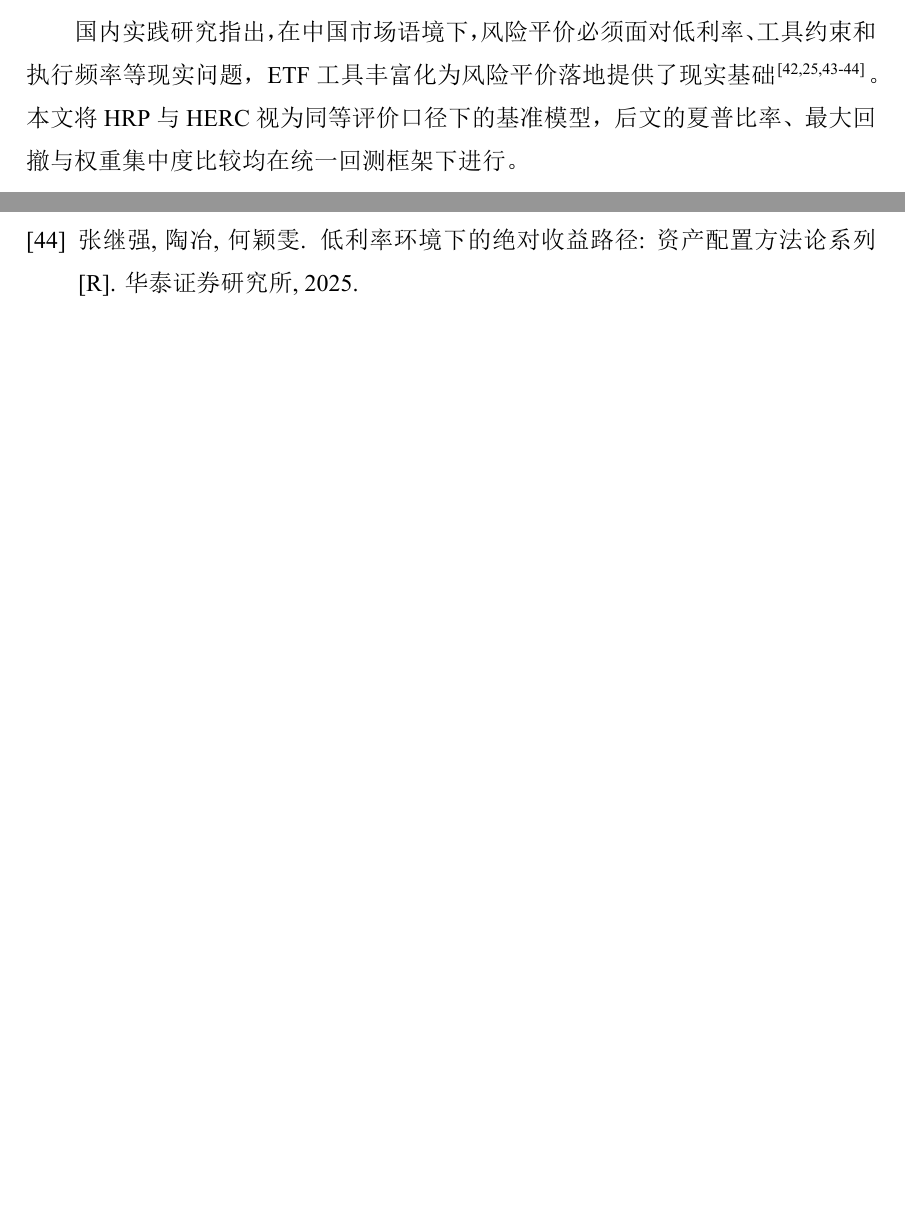
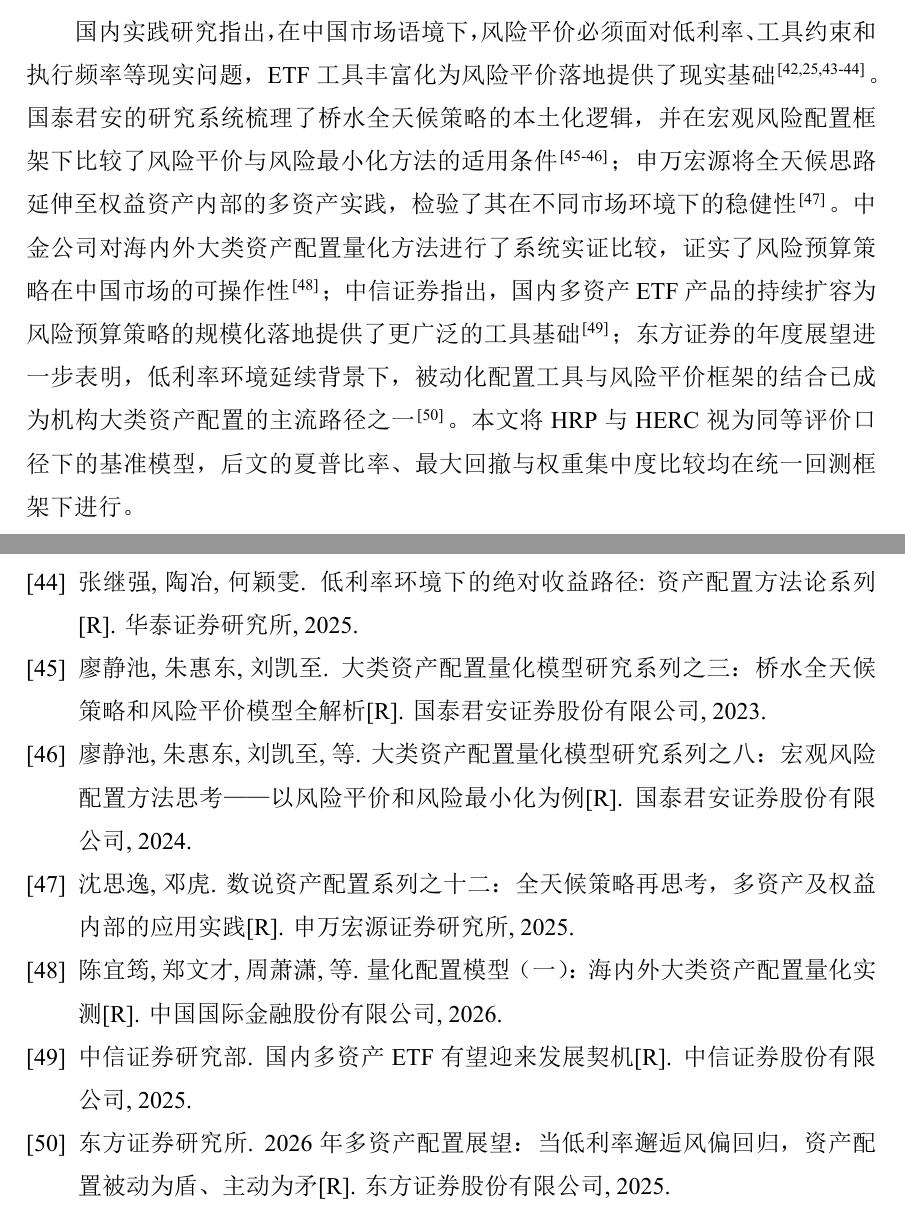
Before and after one commit to ericxuzhesheng/Relaxed-Risk-Parity-Research, a LaTeX thesis (report/thesis_latex/main.tex, which reads report/thesis_latex/references.bib): two parts of pages 12 and 50 of 51, joined at a grey line, cut so that both start at the same text, the shorter picture padded with empty space. The pictures show the PDF file report/thesis_latex/main.pdf that the author committed with the source.

Commit message:
docs: add 6 domestic brokerage research reports to literature review
Added BibTeX entries and citation sentences for: 国泰君安 (廖静池 et al.
2023/2024 risk parity series), 申万宏源 (沈思逸 & 邓虎 2025 all-weather),
中金公司 (陈宜筠 et al. 2026 quant allocation), 中信证券 (2025 multi-asset ETF),
东方证券 (2025 multi-asset outlook). Section 2.4 国内实践 expanded with
synthesis sentences contextualizing each institution's contribution.
PDF recompiled: 51 pages.

```diff
--- a/report/thesis_latex/main.tex
+++ b/report/thesis_latex/main.tex
@@ -172,7 +172,7 @@ CVaR 的准确性依赖于历史回看窗口和置信水平的设定，历史样
 \subsection{HRP/HERC 与国内实践}
 López de Prado 提出的 HRP 方法利用相关矩阵构造距离矩阵，再通过层次聚类、准对角化和递归二分生成权重\cite{lopezdeprado2016building}。Raffinot 提出的 HERC 在层次结构中引入风险贡献思想，使簇内和簇间配置更接近风险预算逻辑\cite{raffinot2018hierarchical}。Ciciretti 和 Pallotta 将图论工具引入风险平价框架，提出基于最小生成树的网络风险平价方法，在资产数量较多时样本外表现尤为突出\cite{ciciretti2024network}。Lohre、Rother 和 Schäfer 在层次化框架中进一步引入尾部依赖结构，表明压力期相关性上升的信息可提升多资产多因子配置的样本外稳健性\cite{lohre2020hierarchical}。Cho 和 Song 将最小生成树的外围节点识别用于证券预筛选，再对保留资产运行 HRP，实验表明这一组合能改善聚类质量并降低集中度风险\cite{cho2023hierarchical}。这类方法的优势在于避免直接求逆协方差矩阵，但对聚类结构和样本区间敏感，且难以直接表达 CVaR 和换手约束。
 
-国内实践研究指出，在中国市场语境下，风险平价必须面对低利率、工具约束和执行频率等现实问题，ETF 工具丰富化为风险平价落地提供了现实基础\cite{htsc2021hrp,htsc2024practice,csc2025chinaallocation,htsc2025lowrate}。本文将 HRP 与 HERC 视为同等评价口径下的基准模型，后文的夏普比率、最大回撤与权重集中度比较均在统一回测框架下进行。
+国内实践研究指出，在中国市场语境下，风险平价必须面对低利率、工具约束和执行频率等现实问题，ETF 工具丰富化为风险平价落地提供了现实基础\cite{htsc2021hrp,htsc2024practice,csc2025chinaallocation,htsc2025lowrate}。国泰君安的研究系统梳理了桥水全天候策略的本土化逻辑，并在宏观风险配置框架下比较了风险平价与风险最小化方法的适用条件\cite{gtja2023allweather,gtja2024riskalloc}；申万宏源将全天候思路延伸至权益资产内部的多资产实践，检验了其在不同市场环境下的稳健性\cite{swhy2025allweather}。中金公司对海内外大类资产配置量化方法进行了系统实证比较，证实了风险预算策略在中国市场的可操作性\cite{cicc2026quant}；中信证券指出，国内多资产 ETF 产品的持续扩容为风险预算策略的规模化落地提供了更广泛的工具基础\cite{citic2025etf}；东方证券的年度展望进一步表明，低利率环境延续背景下，被动化配置工具与风险平价框架的结合已成为机构大类资产配置的主流路径之一\cite{dfzq2025multiasset}。本文将 HRP 与 HERC 视为同等评价口径下的基准模型，后文的夏普比率、最大回撤与权重集中度比较均在统一回测框架下进行。
 
 \subsection{文献评述与本文切入点}
 以上文献各自在其问题上有贡献，但每种方法都有局限：均值-方差对收益预测过度依赖，严格等风险贡献约束在多约束场景下难以直接求解，层次化模型无法直接处理 CVaR 和换手约束。本文的做法是把这些方法放进同一个可交易 ETF 回测框架里比较，用实证数据和多维度验证检查它们在当前样本中各自能走多远。
--- a/report/thesis_latex/references.bib
+++ b/report/thesis_latex/references.bib
@@ -262,3 +262,10 @@
   year        = {2026},
   month       = may,
   type        = {量化研究}
+}
+
+@techreport{gtja2023allweather,
+  author      = {廖静池 and 朱惠东 and 刘凯至},
+  title       = {大类资产配置量化模型研究系列之三：桥水全天候策略和风险平价模型全解析},
+  institution = {国泰君安证券股份有限公司},
+  year        = {2023},
@@ -264,0 +278,3 @@
+  title       = {大类资产配置量化模型研究系列之八：宏观风险配置方法思考——以风险平价和风险最小化为例},
+  institution = {国泰君安证券股份有限公司},
+  year        = {2024},
@@ -264,0 +287,12 @@
+  title       = {数说资产配置系列之十二：全天候策略再思考，多资产及权益内部的应用实践},
+  institution = {申万宏源证券研究所},
+  year        = {2025},
+  month       = jun,
+  type        = {资产配置研究}
+}
+
+@techreport{cicc2026quant,
+  author      = {陈宜筠 and 郑文才 and 周萧潇 and 刘均伟},
+  title       = {量化配置模型（一）：海内外大类资产配置量化实测},
+  institution = {中国国际金融股份有限公司},
+  year        = {2026},
@@ -264,0 +304,4 @@
+  author      = {{中信证券研究部}},
+  title       = {国内多资产 ETF 有望迎来发展契机},
+  institution = {中信证券股份有限公司},
+  year        = {2025},
@@ -265,3 +313,9 @@
+  author      = {{东方证券研究所}},
+  title       = {2026年多资产配置展望：当低利率邂逅风偏回归，资产配置被动为盾、主动为矛},
+  institution = {东方证券股份有限公司},
+  year        = {2025},
+  month       = dec,
+  type        = {年度展望}
 }
 
 @article{laloux1999noise,
```
Also changed, not shown: report/thesis_latex/main.pdf, report/thesis_latex/references.bib (22 more changed lines).
